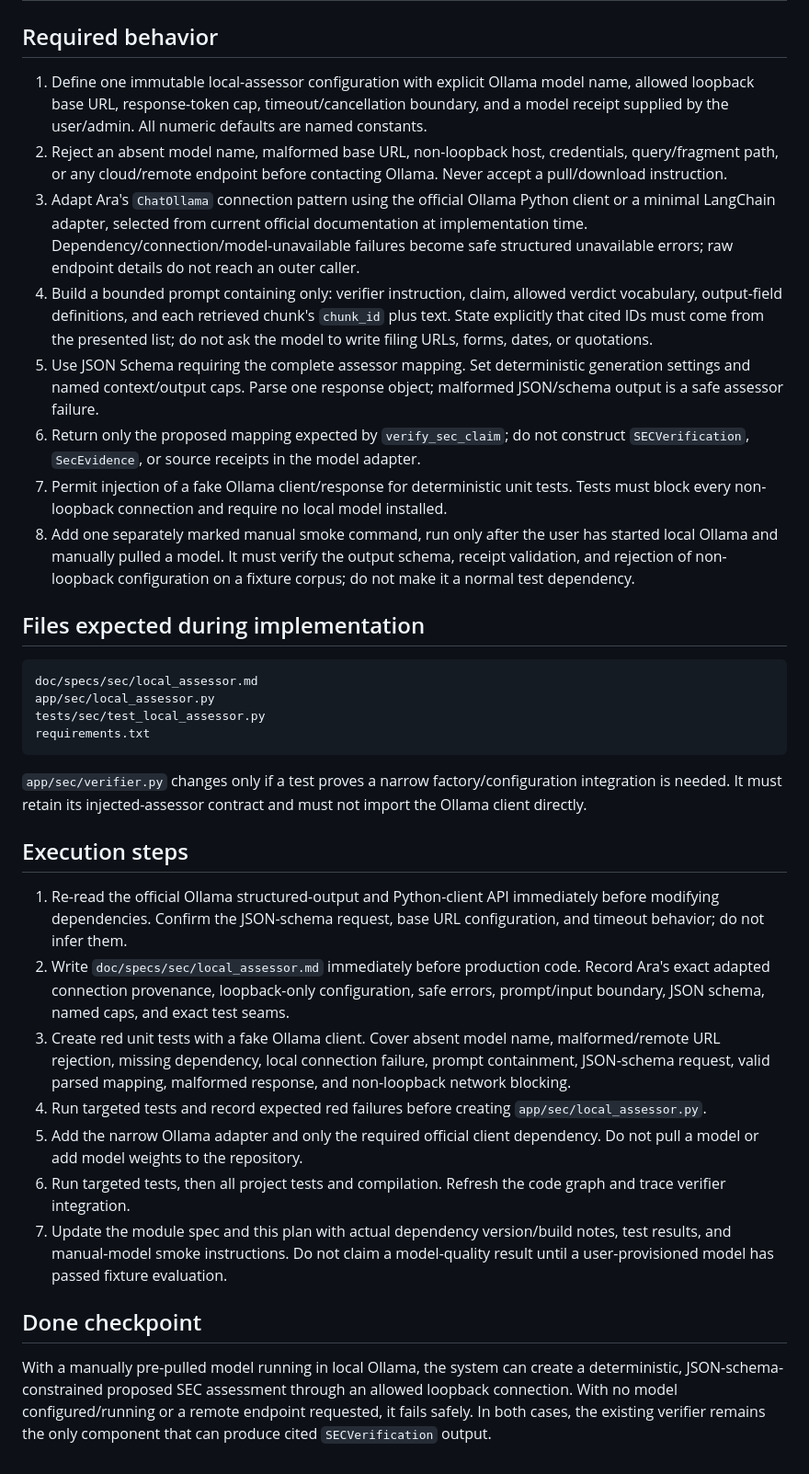
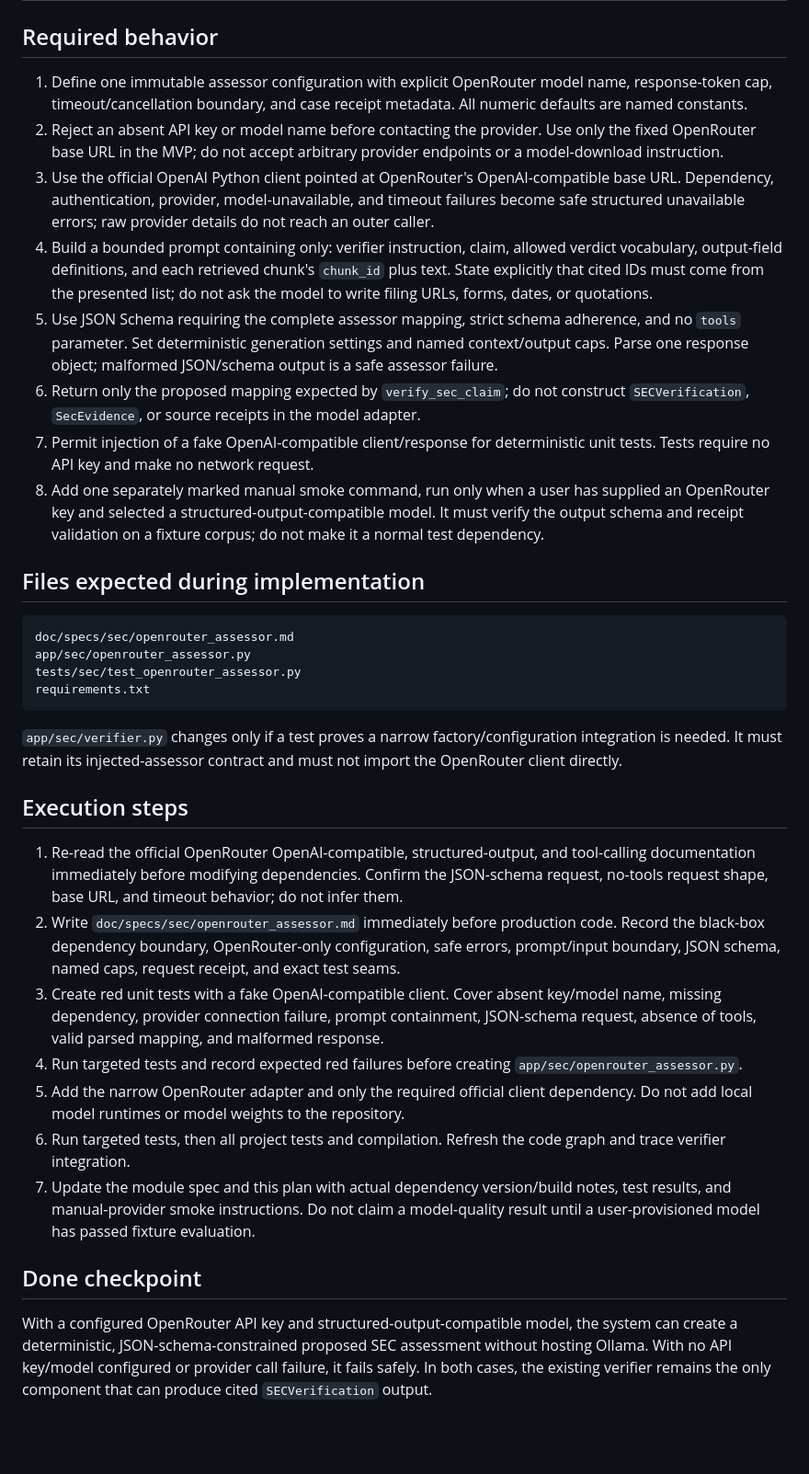
Before and after one commit to Unheat/memeTrading, a Markdown page: doc/plans/07-local-sec-assessor-execution.md, the part around one of its changes. Shown at 92% size. GitHub-like rendering; blank space fills up the shorter version.

````diff
--- a/doc/plans/07-local-sec-assessor-execution.md
+++ b/doc/plans/07-local-sec-assessor-execution.md
@@ -44,36 +44,36 @@ existing verify_sec_claim()
 
 ## Required behavior
 
-1. Define one immutable local-assessor configuration with explicit Ollama model name, allowed loopback base URL, response-token cap, timeout/cancellation boundary, and a model receipt supplied by the user/admin. All numeric defaults are named constants.
-2. Reject an absent model name, malformed base URL, non-loopback host, credentials, query/fragment path, or any cloud/remote endpoint before contacting Ollama. Never accept a pull/download instruction.
-3. Adapt Ara's `ChatOllama` connection pattern using the official Ollama Python client or a minimal LangChain adapter, selected from current official documentation at implementation time. Dependency/connection/model-unavailable failures become safe structured unavailable errors; raw endpoint details do not reach an outer caller.
+1. Define one immutable assessor configuration with explicit OpenRouter model name, response-token cap, timeout/cancellation boundary, and case receipt metadata. All numeric defaults are named constants.
+2. Reject an absent API key or model name before contacting the provider. Use only the fixed OpenRouter base URL in the MVP; do not accept arbitrary provider endpoints or a model-download instruction.
+3. Use the official OpenAI Python client pointed at OpenRouter's OpenAI-compatible base URL. Dependency, authentication, provider, model-unavailable, and timeout failures become safe structured unavailable errors; raw provider details do not reach an outer caller.
 4. Build a bounded prompt containing only: verifier instruction, claim, allowed verdict vocabulary, output-field definitions, and each retrieved chunk's `chunk_id` plus text. State explicitly that cited IDs must come from the presented list; do not ask the model to write filing URLs, forms, dates, or quotations.
-5. Use JSON Schema requiring the complete assessor mapping. Set deterministic generation settings and named context/output caps. Parse one response object; malformed JSON/schema output is a safe assessor failure.
+5. Use JSON Schema requiring the complete assessor mapping, strict schema adherence, and no `tools` parameter. Set deterministic generation settings and named context/output caps. Parse one response object; malformed JSON/schema output is a safe assessor failure.
 6. Return only the proposed mapping expected by `verify_sec_claim`; do not construct `SECVerification`, `SecEvidence`, or source receipts in the model adapter.
-7. Permit injection of a fake Ollama client/response for deterministic unit tests. Tests must block every non-loopback connection and require no local model installed.
-8. Add one separately marked manual smoke command, run only after the user has started local Ollama and manually pulled a model. It must verify the output schema, receipt validation, and rejection of non-loopback configuration on a fixture corpus; do not make it a normal test dependency.
+7. Permit injection of a fake OpenAI-compatible client/response for deterministic unit tests. Tests require no API key and make no network request.
+8. Add one separately marked manual smoke command, run only when a user has supplied an OpenRouter key and selected a structured-output-compatible model. It must verify the output schema and receipt validation on a fixture corpus; do not make it a normal test dependency.
 
 ## Files expected during implementation
 
 ```text
-doc/specs/sec/local_assessor.md
-app/sec/local_assessor.py
-tests/sec/test_local_assessor.py
+doc/specs/sec/openrouter_assessor.md
+app/sec/openrouter_assessor.py
+tests/sec/test_openrouter_assessor.py
 requirements.txt
 ```
 
-`app/sec/verifier.py` changes only if a test proves a narrow factory/configuration integration is needed. It must retain its injected-assessor contract and must not import the Ollama client directly.
+`app/sec/verifier.py` changes only if a test proves a narrow factory/configuration integration is needed. It must retain its injected-assessor contract and must not import the OpenRouter client directly.
 
 ## Execution steps
 
-1. Re-read the official Ollama structured-output and Python-client API immediately before modifying dependencies. Confirm the JSON-schema request, base URL configuration, and timeout behavior; do not infer them.
-2. Write `doc/specs/sec/local_assessor.md` immediately before production code. Record Ara's exact adapted connection provenance, loopback-only configuration, safe errors, prompt/input boundary, JSON schema, named caps, and exact test seams.
-3. Create red unit tests with a fake Ollama client. Cover absent model name, malformed/remote URL rejection, missing dependency, local connection failure, prompt containment, JSON-schema request, valid parsed mapping, malformed response, and non-loopback network blocking.
-4. Run targeted tests and record expected red failures before creating `app/sec/local_assessor.py`.
-5. Add the narrow Ollama adapter and only the required official client dependency. Do not pull a model or add model weights to the repository.
+1. Re-read the official OpenRouter OpenAI-compatible, structured-output, and tool-calling documentation immediately before modifying dependencies. Confirm the JSON-schema request, no-tools request shape, base URL, and timeout behavior; do not infer them.
+2. Write `doc/specs/sec/openrouter_assessor.md` immediately before production code. Record the black-box dependency boundary, OpenRouter-only configuration, safe errors, prompt/input boundary, JSON schema, named caps, request receipt, and exact test seams.
+3. Create red unit tests with a fake OpenAI-compatible client. Cover absent key/model name, missing dependency, provider connection failure, prompt containment, JSON-schema request, absence of tools, valid parsed mapping, and malformed response.
+4. Run targeted tests and record expected red failures before creating `app/sec/openrouter_assessor.py`.
+5. Add the narrow OpenRouter adapter and only the required official client dependency. Do not add local model runtimes or model weights to the repository.
 6. Run targeted tests, then all project tests and compilation. Refresh the code graph and trace verifier integration.
-7. Update the module spec and this plan with actual dependency version/build notes, test results, and manual-model smoke instructions. Do not claim a model-quality result until a user-provisioned model has passed fixture evaluation.
+7. Update the module spec and this plan with actual dependency version/build notes, test results, and manual-provider smoke instructions. Do not claim a model-quality result until a user-provisioned model has passed fixture evaluation.
 
 ## Done checkpoint
 
-With a manually pre-pulled model running in local Ollama, the system can create a deterministic, JSON-schema-constrained proposed SEC assessment through an allowed loopback connection. With no model configured/running or a remote endpoint requested, it fails safely. In both cases, the existing verifier remains the only component that can produce cited `SECVerification` output.
+With a configured OpenRouter API key and structured-output-compatible model, the system can create a deterministic, JSON-schema-constrained proposed SEC assessment without hosting Ollama. With no API key/model configured or provider call failure, it fails safely. In both cases, the existing verifier remains the only component that can produce cited `SECVerification` output.
````
Also changed, not shown: other parts of doc/plans/07-local-sec-assessor-execution.md (+10 -10 lines), doc/fullplan.md (+3 -3 lines), doc/mvp-spec.md (+1 -1 lines).
